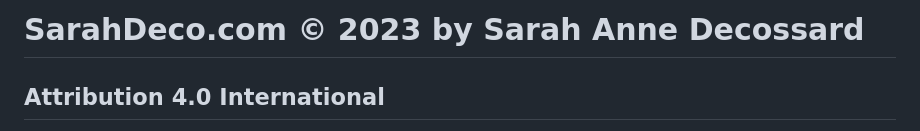
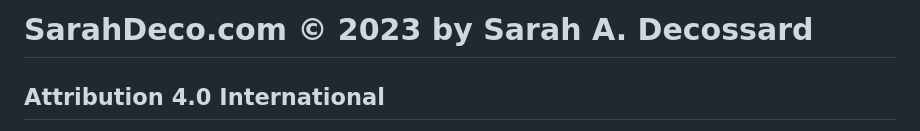
Before and after one commit to sarahdeco/sarahdeco.github.io, a Markdown page: LICENSE.md, the part around the change. Rendered like a GitHub page.

```diff
--- a/LICENSE.md
+++ b/LICENSE.md
@@ -1,4 +1,4 @@
-# SarahDeco.com © 2023 by Sarah Anne Decossard
+# SarahDeco.com © 2023 by Sarah A. Decossard
 
 ## Attribution 4.0 International
 
```
